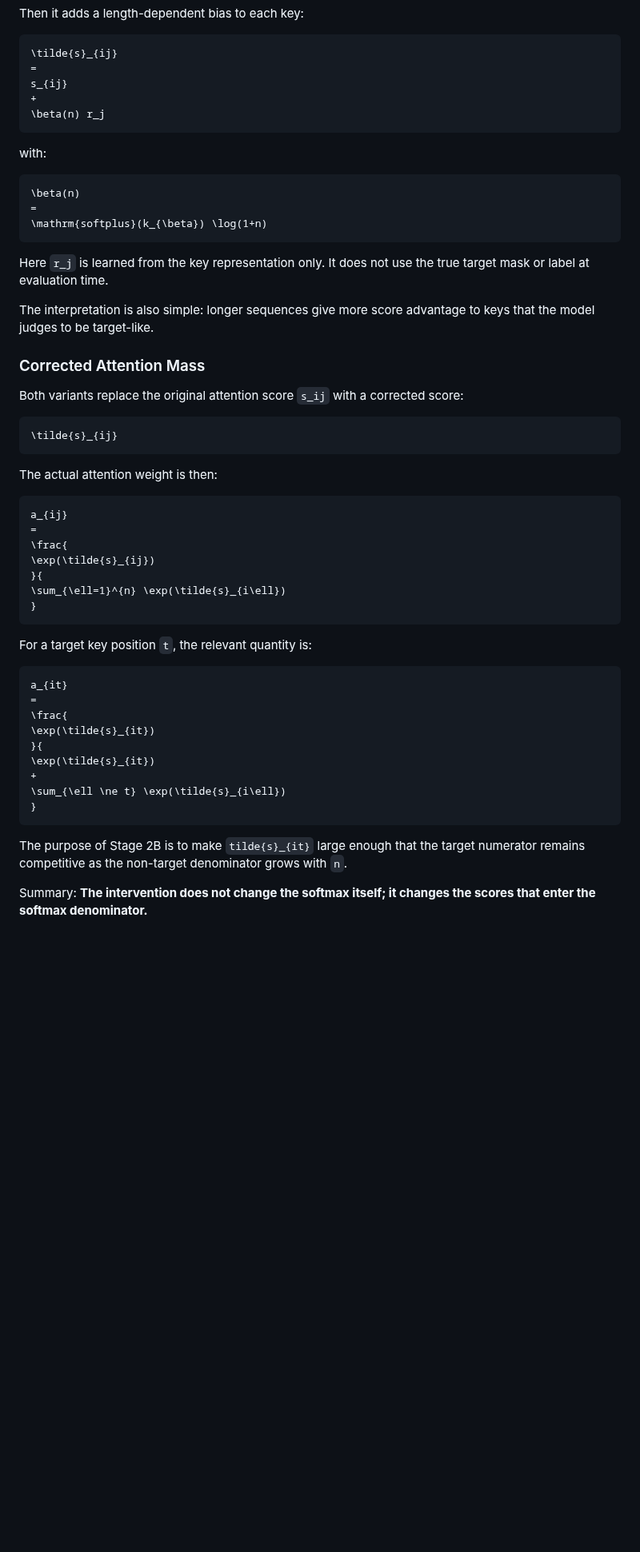
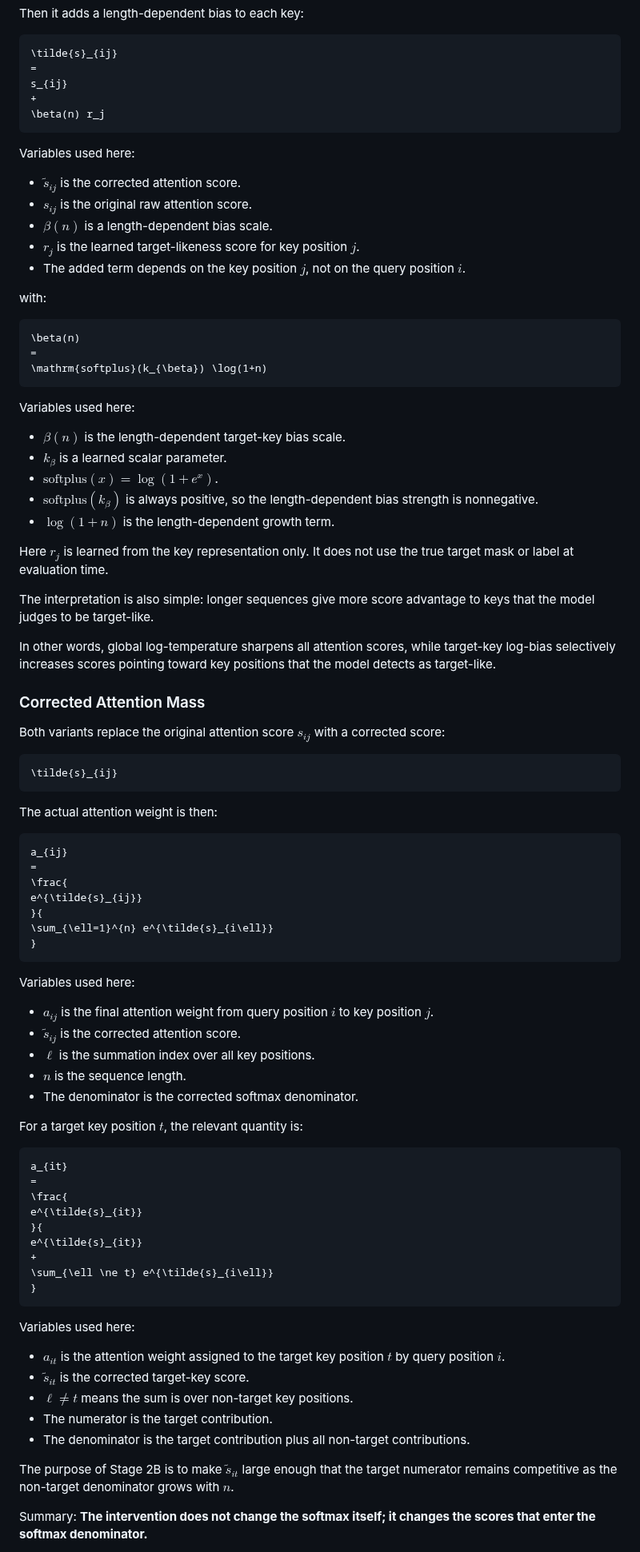
Before and after one commit to aaronshin43/microLLM-generalization, a Markdown page: infinite_generalization/documents/STAGE2B_LENGTH_AWARE_ATTENTION_ANALYSIS.md, the part around one of its changes. Shown at 80% size. Drawn GitHub-style; blank space fills up the shorter version.

Commit message:
Clarify Stage 2B attention variables

````diff
--- a/infinite_generalization/documents/STAGE2B_LENGTH_AWARE_ATTENTION_ANALYSIS.md
+++ b/infinite_generalization/documents/STAGE2B_LENGTH_AWARE_ATTENTION_ANALYSIS.md
@@ -97,6 +129,14 @@ s_{ij}
 \beta(n) r_j
 ```
 
+Variables used here:
+
+- $\tilde{s}_{ij}$ is the corrected attention score.
+- $s_{ij}$ is the original raw attention score.
+- $\beta(n)$ is a length-dependent bias scale.
+- $r_j$ is the learned target-likeness score for key position $j$.
+- The added term depends on the key position $j$, not on the query position $i$.
+
 with:
 
 ```math
@@ -105,13 +145,23 @@ with:
 \mathrm{softplus}(k_{\beta}) \log(1+n)
 ```
 
-Here `r_j` is learned from the key representation only. It does not use the true target mask or label at evaluation time.
+Variables used here:
+
+- $\beta(n)$ is the length-dependent target-key bias scale.
+- $k_{\beta}$ is a learned scalar parameter.
+- $\mathrm{softplus}(x)=\log(1+e^x)$.
+- $\mathrm{softplus}(k_{\beta})$ is always positive, so the length-dependent bias strength is nonnegative.
+- $\log(1+n)$ is the length-dependent growth term.
+
+Here $r_j$ is learned from the key representation only. It does not use the true target mask or label at evaluation time.
 
 The interpretation is also simple: longer sequences give more score advantage to keys that the model judges to be target-like.
 
+In other words, global log-temperature sharpens all attention scores, while target-key log-bias selectively increases scores pointing toward key positions that the model detects as target-like.
+
 ### Corrected Attention Mass
 
-Both variants replace the original attention score `s_ij` with a corrected score:
+Both variants replace the original attention score $s_{ij}$ with a corrected score:
 
 ```math
 \tilde{s}_{ij}
@@ -123,27 +173,43 @@ The actual attention weight is then:
 a_{ij}
 =
 \frac{
-\exp(\tilde{s}_{ij})
+e^{\tilde{s}_{ij}}
 }{
-\sum_{\ell=1}^{n} \exp(\tilde{s}_{i\ell})
+\sum_{\ell=1}^{n} e^{\tilde{s}_{i\ell}}
 }
 ```
 
-For a target key position `t`, the relevant quantity is:
+Variables used here:
+
+- $a_{ij}$ is the final attention weight from query position $i$ to key position $j$.
+- $\tilde{s}_{ij}$ is the corrected attention score.
+- $\ell$ is the summation index over all key positions.
+- $n$ is the sequence length.
+- The denominator is the corrected softmax denominator.
+
+For a target key position $t$, the relevant quantity is:
 
 ```math
 a_{it}
 =
 \frac{
-\exp(\tilde{s}_{it})
+e^{\tilde{s}_{it}}
 }{
-\exp(\tilde{s}_{it})
+e^{\tilde{s}_{it}}
 +
-\sum_{\ell \ne t} \exp(\tilde{s}_{i\ell})
+\sum_{\ell \ne t} e^{\tilde{s}_{i\ell}}
 }
 ```
 
-The purpose of Stage 2B is to make `tilde{s}_{it}` large enough that the target numerator remains competitive as the non-target denominator grows with `n`.
+Variables used here:
+
+- $a_{it}$ is the attention weight assigned to the target key position $t$ by query position $i$.
+- $\tilde{s}_{it}$ is the corrected target-key score.
+- $\ell \ne t$ means the sum is over non-target key positions.
+- The numerator is the target contribution.
+- The denominator is the target contribution plus all non-target contributions.
+
+The purpose of Stage 2B is to make $\tilde{s}_{it}$ large enough that the target numerator remains competitive as the non-target denominator grows with $n$.
 
 Summary: **The intervention does not change the softmax itself; it changes the scores that enter the softmax denominator.**
 
````
Also changed, not shown: other parts of infinite_generalization/documents/STAGE2B_LENGTH_AWARE_ATTENTION_ANALYSIS.md (+39 -7 lines).
